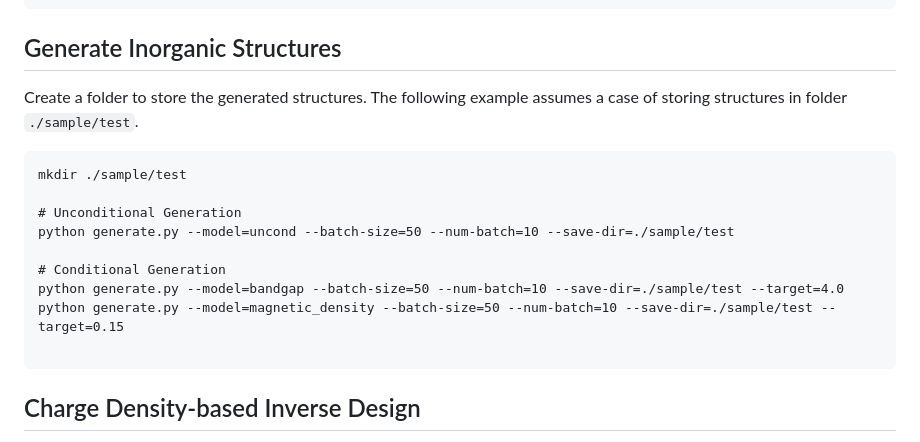
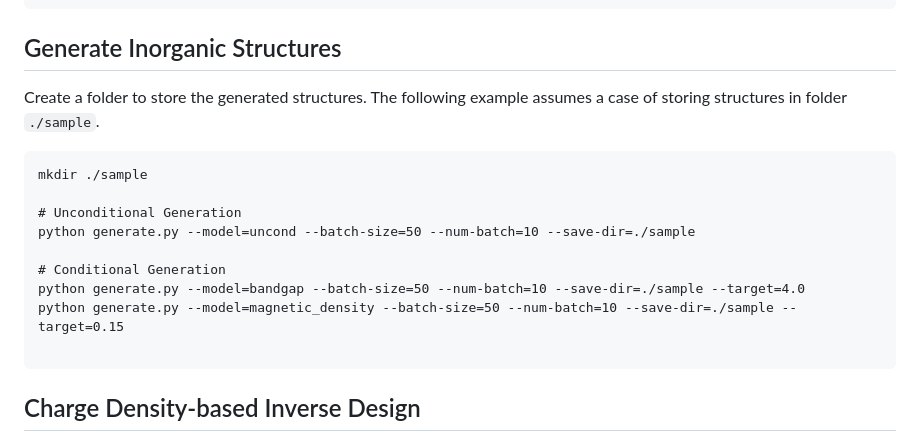
Before and after one commit to parkjunkil/ChargeDIFF, a Markdown page: README.md, the part around the change. GitHub-like rendering.

````diff
--- a/README.md
+++ b/README.md
@@ -52,16 +52,16 @@ wget -O saved_ckpt/chemsys.pth --user-agent="Mozilla/5.0" https://figshare.com/n
 
 ## Generate Inorganic Structures
 
-Create a folder to store the generated structures. The following example assumes a case of storing structures in folder `./sample/test`.
+Create a folder to store the generated structures. The following example assumes a case of storing structures in folder `./sample`.
 ```
-mkdir ./sample/test
+mkdir ./sample
 
 # Unconditional Generation
-python generate.py --model=uncond --batch-size=50 --num-batch=10 --save-dir=./sample/test
+python generate.py --model=uncond --batch-size=50 --num-batch=10 --save-dir=./sample
 
 # Conditional Generation
-python generate.py --model=bandgap --batch-size=50 --num-batch=10 --save-dir=./sample/test --target=4.0
-python generate.py --model=magnetic_density --batch-size=50 --num-batch=10 --save-dir=./sample/test --target=0.15
+python generate.py --model=bandgap --batch-size=50 --num-batch=10 --save-dir=./sample --target=4.0
+python generate.py --model=magnetic_density --batch-size=50 --num-batch=10 --save-dir=./sample --target=0.15
 
 ```
 
````
